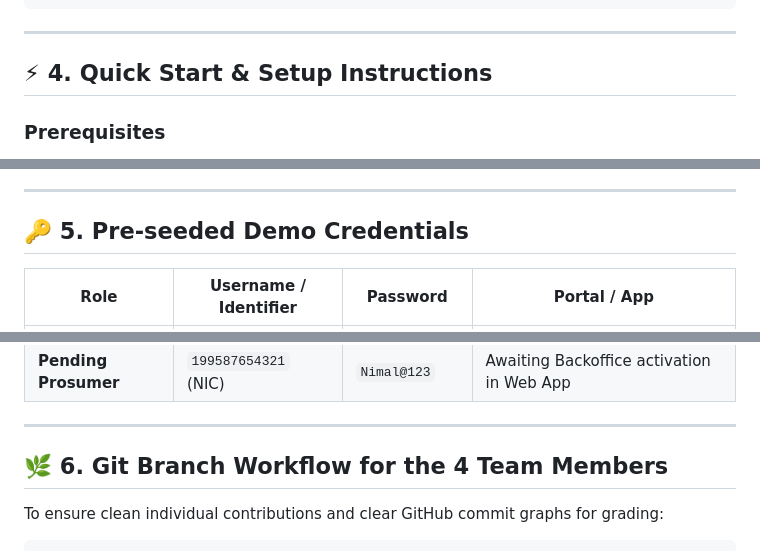
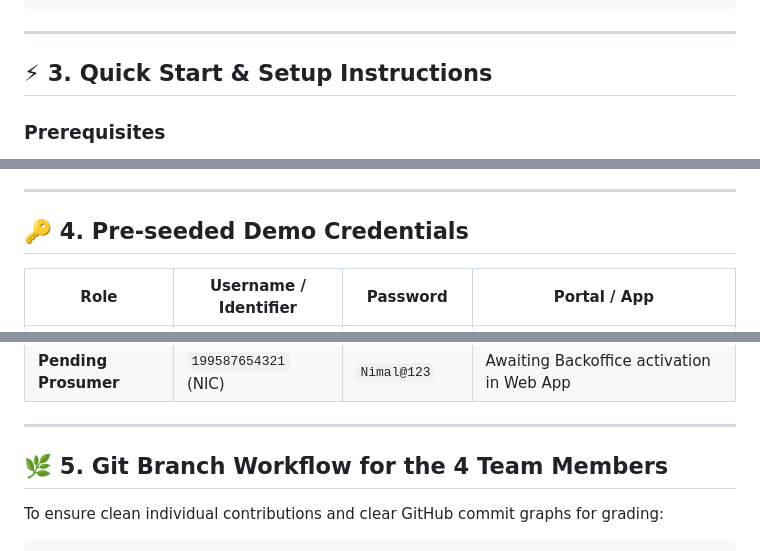
Before and after one commit to SahanMedhawa/SolarGrid-Hub, a Markdown page: README.md, 3 parts joined by grey strips. Rendered like a GitHub page.

```diff
--- a/README.md
+++ b/README.md
@@ -110,7 +96,7 @@ EAD/
 
 ---
 
-## ⚡ 4. Quick Start & Setup Instructions
+## ⚡ 3. Quick Start & Setup Instructions
 
 ### Prerequisites
 - [.NET 8 SDK](https://dotnet.microsoft.com/download/dotnet/8.0)
@@ -152,7 +138,7 @@ EAD/
 
 ---
 
-## 🔑 5. Pre-seeded Demo Credentials
+## 🔑 4. Pre-seeded Demo Credentials
 
 | Role | Username / Identifier | Password | Portal / App |
 |---|---|---|---|
@@ -163,7 +149,7 @@ EAD/
 
 ---
 
-## 🌿 6. Git Branch Workflow for the 4 Team Members
+## 🌿 5. Git Branch Workflow for the 4 Team Members
 
 To ensure clean individual contributions and clear GitHub commit graphs for grading:
 
```
Also changed, not shown: other parts of README.md (+2 -16 lines).
